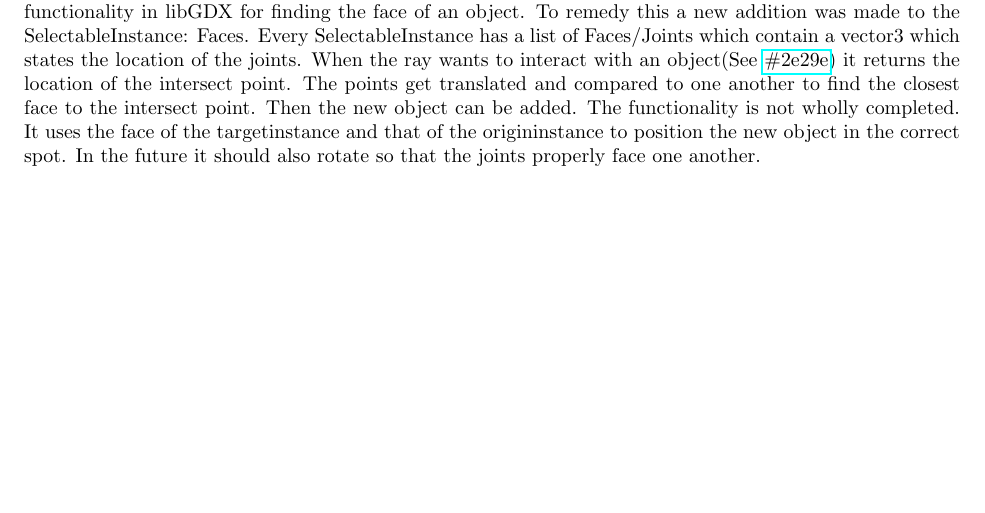
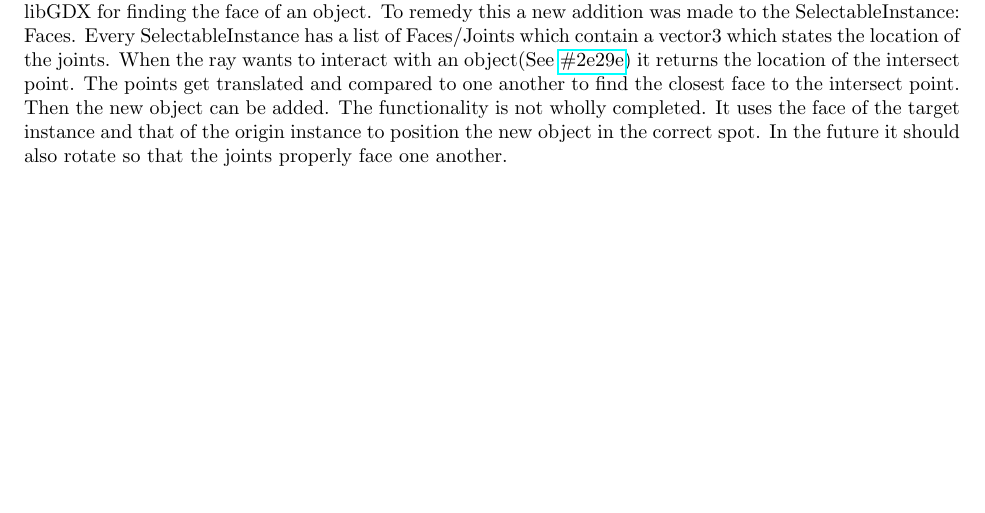
Before and after one commit to chide-marama/marama-view, a LaTeX document (documentation/TechnicalDesignDocument.tex): part of page 11 of 13, cut so that both start at the same text. Compiled offline with pdfLaTeX.

Commit message:
Documentation done

```diff
--- a/documentation/TechnicalDesignDocument.tex
+++ b/documentation/TechnicalDesignDocument.tex
@@ -197,7 +197,7 @@
     The points get translated and compared to one another to find the closest face to the intersect point.
     Then the new object can be added.
     The functionality is not wholly completed.
-    It uses the face of the targetinstance and that of the origininstance to position the new object in the correct spot.
+    It uses the face of the target instance and that of the origin instance to position the new object in the correct spot.
     In the future it should also rotate so that the joints properly face one another.
 
 
```
